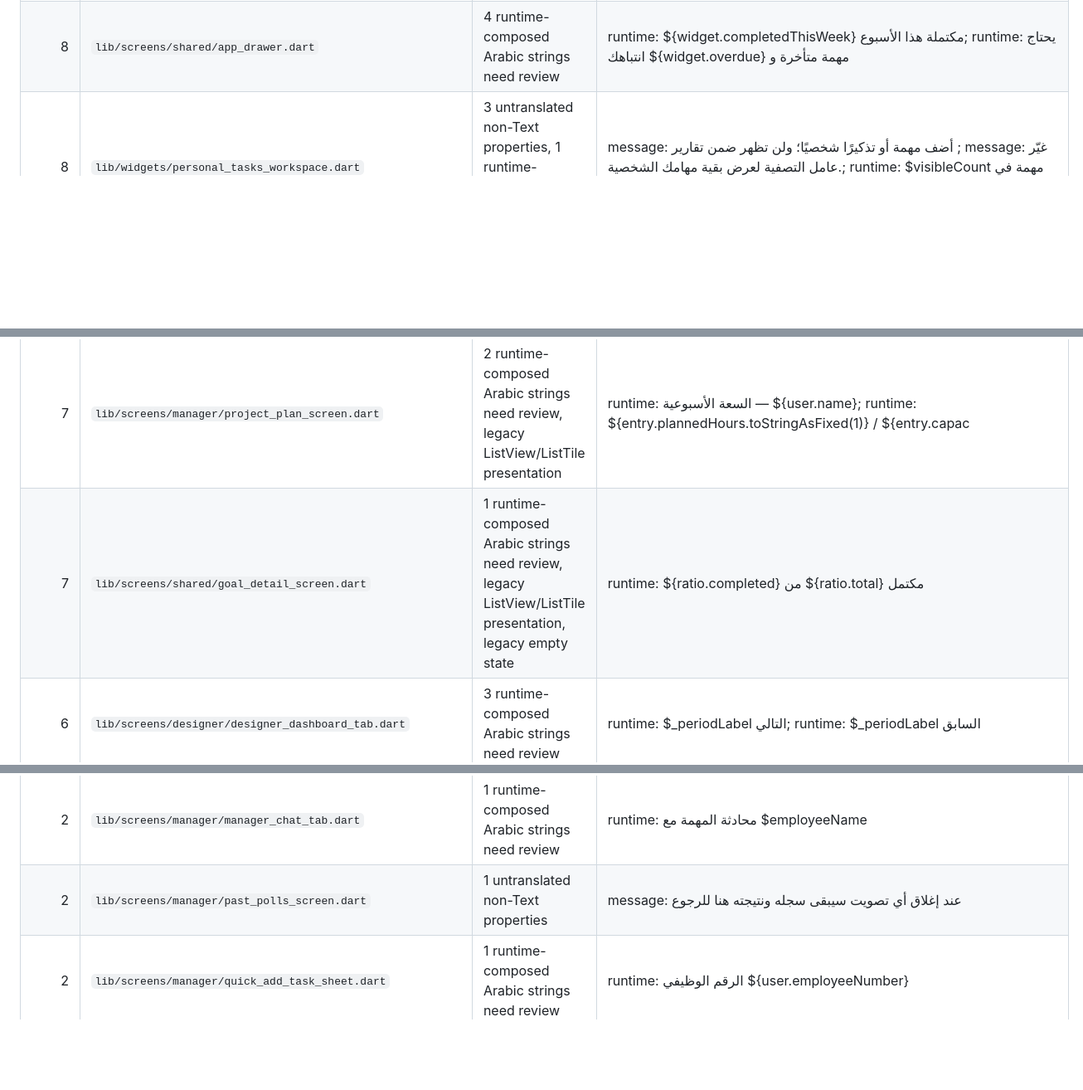
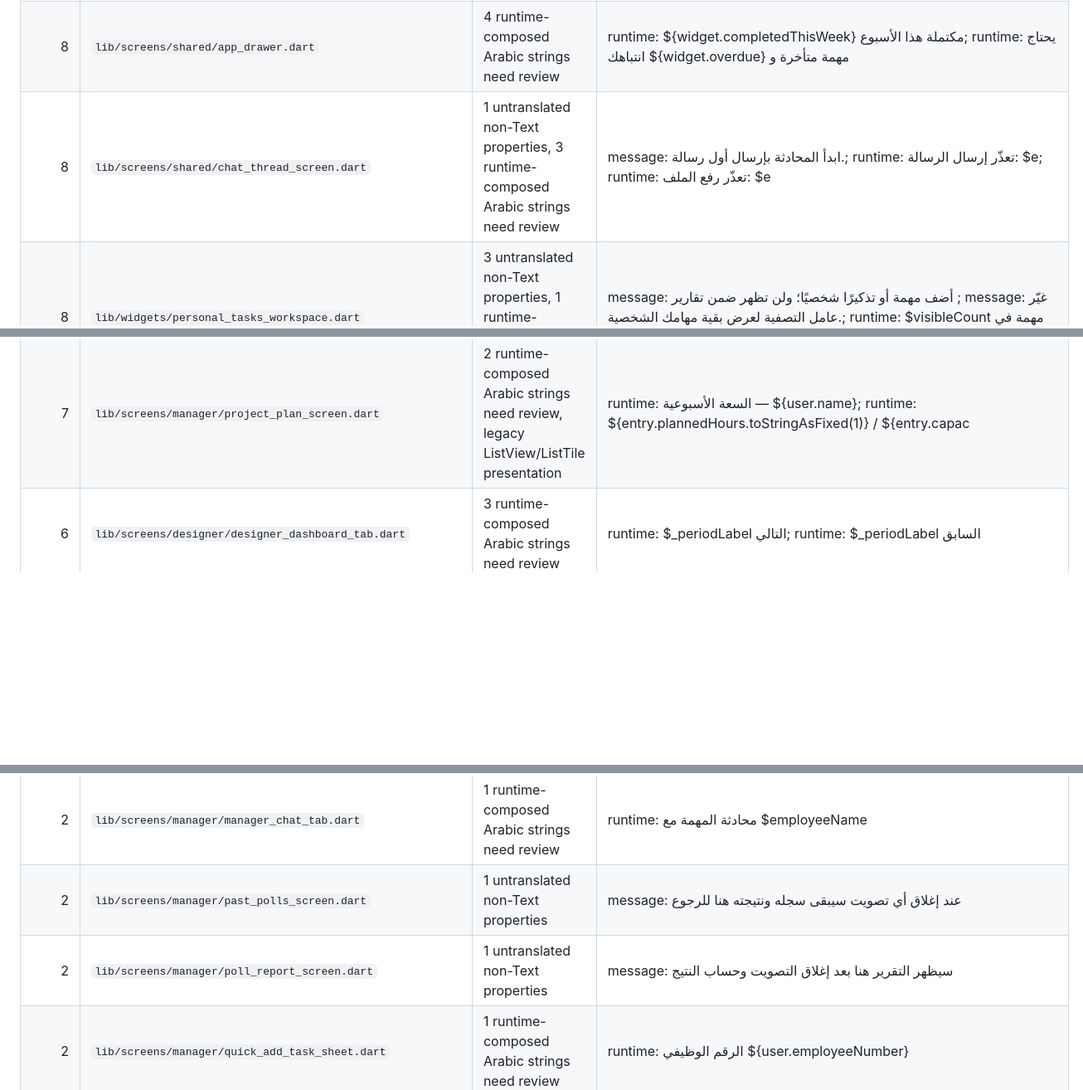
Before and after one commit to naifalabdullah211/neotask-web, a Markdown page: ui-language-audit.md, 3 parts joined by grey strips. Shown at 83% size. GitHub-like rendering; blank space fills up the shorter version.

```diff
--- a/ui-language-audit.md
+++ b/ui-language-audit.md
@@ -22,10 +20,10 @@ Automated static audit of `lib/screens` and `lib/widgets`, including runtime-com
 | 10 | `lib/widgets/task_plan_summary.dart` | 6 runtime-composed Arabic strings need review | runtime: البداية ${intl.DateFormat(; runtime: النهاية ${intl.DateFormat( |
 | 9 | `lib/screens/manager/employee_stats_detail_screen.dart` | 3 runtime-composed Arabic strings need review, legacy ListView/ListTile presentation | runtime: رقم وظيفي: ${widget.employee.employeeNumber}; runtime: ${onTime.onTimeCount} من ${onTime.completedCount} مهمة م |
 | 8 | `lib/screens/shared/app_drawer.dart` | 4 runtime-composed Arabic strings need review | runtime: ${widget.completedThisWeek} مكتملة هذا الأسبوع; runtime: يحتاج انتباهك ${widget.overdue} مهمة متأخرة و |
+| 8 | `lib/screens/shared/chat_thread_screen.dart` | 1 untranslated non-Text properties, 3 runtime-composed Arabic strings need review | message: ابدأ المحادثة بإرسال أول رسالة.; runtime: تعذّر إرسال الرسالة: $e; runtime: تعذّر رفع الملف: $e |
 | 8 | `lib/widgets/personal_tasks_workspace.dart` | 3 untranslated non-Text properties, 1 runtime-composed Arabic strings need review | message: أضف مهمة أو تذكيرًا شخصيًا؛ ولن تظهر ضمن تقارير ; message: غيّر عامل التصفية لعرض بقية مهامك الشخصية.; runtime: $visibleCount مهمة في العرض |
 | 7 | `lib/screens/manager/manager_create_task_screen.dart` | 2 runtime-composed Arabic strings need review, legacy ListView/ListTile presentation | runtime: الرقم الوظيفي ${user.employeeNumber}; runtime: يوم ${index + 1} |
 | 7 | `lib/screens/manager/project_plan_screen.dart` | 2 runtime-composed Arabic strings need review, legacy ListView/ListTile presentation | runtime: السعة الأسبوعية — ${user.name}; runtime: ${entry.plannedHours.toStringAsFixed(1)} / ${entry.capac |
-| 7 | `lib/screens/shared/goal_detail_screen.dart` | 1 runtime-composed Arabic strings need review, legacy ListView/ListTile presentation, legacy empty state | runtime: ${ratio.completed} من ${ratio.total} مكتمل |
 | 6 | `lib/screens/designer/designer_dashboard_tab.dart` | 3 runtime-composed Arabic strings need review | runtime: $_periodLabel التالي; runtime: $_periodLabel السابق |
 | 6 | `lib/screens/designer/designer_home_screen.dart` | Arabic UI literals may bypass LocalizedText, small legacy screen shell |  |
 | 6 | `lib/screens/employee/employee_poll_vote_screen.dart` | 2 runtime-composed Arabic strings need review, legacy empty state | runtime: صوتك الحالي: $currentChoice; runtime: النتيجة النهائية: $winnerLabel |
@@ -56,6 +54,7 @@ Automated static audit of `lib/screens` and `lib/widgets`, including runtime-com
 | 2 | `lib/screens/manager/manager_calendar_screen.dart` | 1 untranslated non-Text properties | message: لا توجد مهام مستحقة في هذا اليوم. |
 | 2 | `lib/screens/manager/manager_chat_tab.dart` | 1 runtime-composed Arabic strings need review | runtime: محادثة المهمة مع $employeeName |
 | 2 | `lib/screens/manager/past_polls_screen.dart` | 1 untranslated non-Text properties | message: عند إغلاق أي تصويت سيبقى سجله ونتيجته هنا للرجوع |
+| 2 | `lib/screens/manager/poll_report_screen.dart` | 1 untranslated non-Text properties | message: سيظهر التقرير هنا بعد إغلاق التصويت وحساب النتيج |
 | 2 | `lib/screens/manager/quick_add_task_sheet.dart` | 1 runtime-composed Arabic strings need review | runtime: الرقم الوظيفي ${user.employeeNumber} |
 | 2 | `lib/screens/shared/contacts_screen.dart` | 1 runtime-composed Arabic strings need review | runtime: هل تريد حذف "${contact.name}"؟ |
 | 2 | `lib/screens/shared/criterion_chat_body.dart` | 1 runtime-composed Arabic strings need review | runtime: تعذّر إرسال الرسالة: $e |
```
Also changed, not shown: other parts of ui-language-audit.md (+2 -3 lines).
